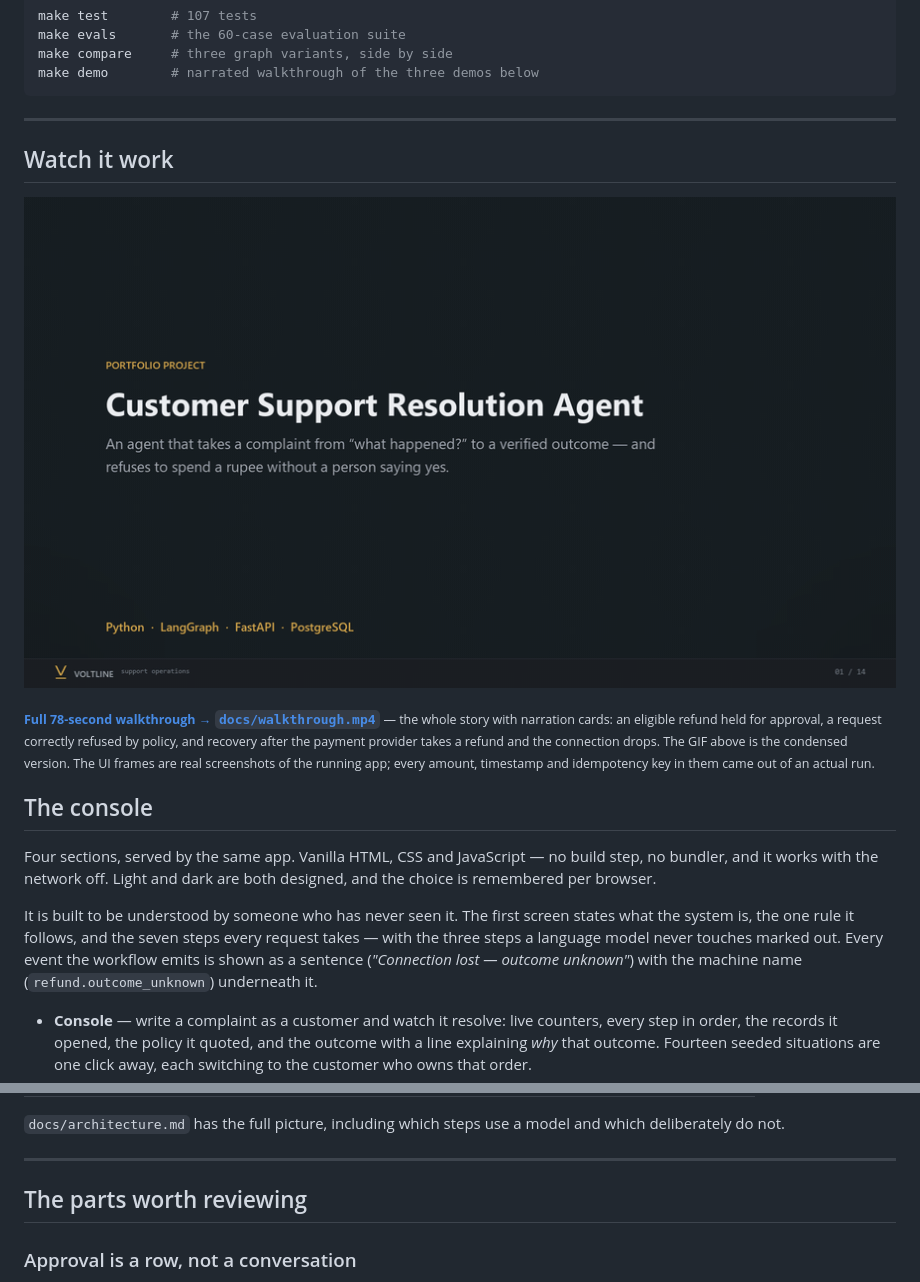
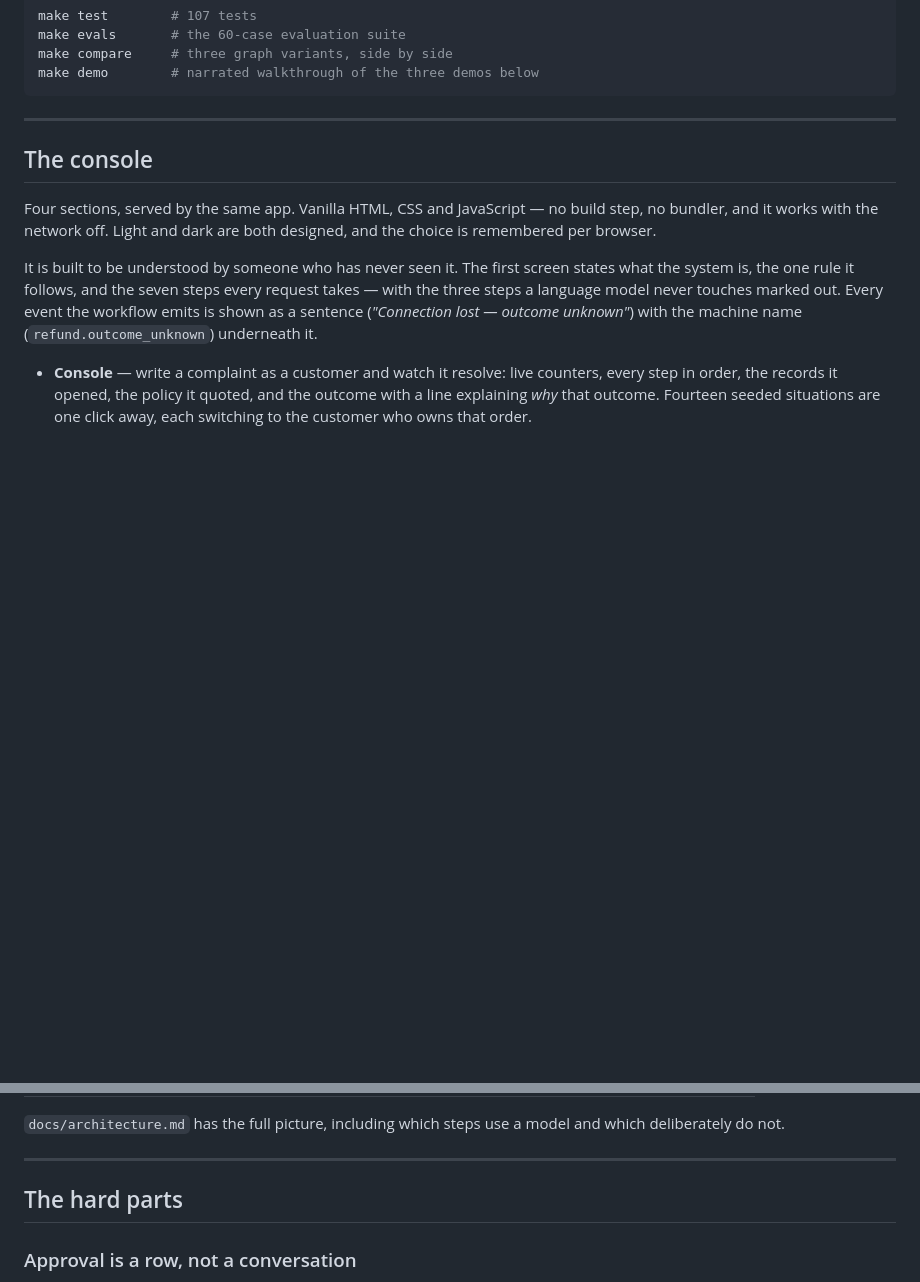
Before and after one commit to Afkar085/customer-support-resolution-agent, a Markdown page: README.md, 2 parts joined by grey strips. Drawn GitHub-style; blank space fills up the shorter version.

````diff
--- a/README.md
+++ b/README.md
@@ -86,17 +104,6 @@ make demo        # narrated walkthrough of the three demos below
 ```
 
 ---
-
-## Watch it work
-
-![Walkthrough of the support console](docs/walkthrough.gif)
-
-<sub>**[Full 78-second walkthrough &rarr; `docs/walkthrough.mp4`](docs/walkthrough.mp4)**
-&mdash; the whole story with narration cards: an eligible refund held for approval,
-a request correctly refused by policy, and recovery after the payment provider takes
-a refund and the connection drops. The GIF above is the condensed version.
-The UI frames are real screenshots of the running app; every amount, timestamp and
-idempotency key in them came out of an actual run.</sub>
 
 ## The console
 
@@ -175,7 +182,7 @@ and which deliberately do not.
 
 ---
 
-## The parts worth reviewing
+## The hard parts
 
 ### Approval is a row, not a conversation
 
````
Also changed, not shown: other parts of README.md (+20 -18 lines), DEMO.md (deleted, +0 -115 lines), INTERVIEW.md (deleted, +0 -173 lines).
